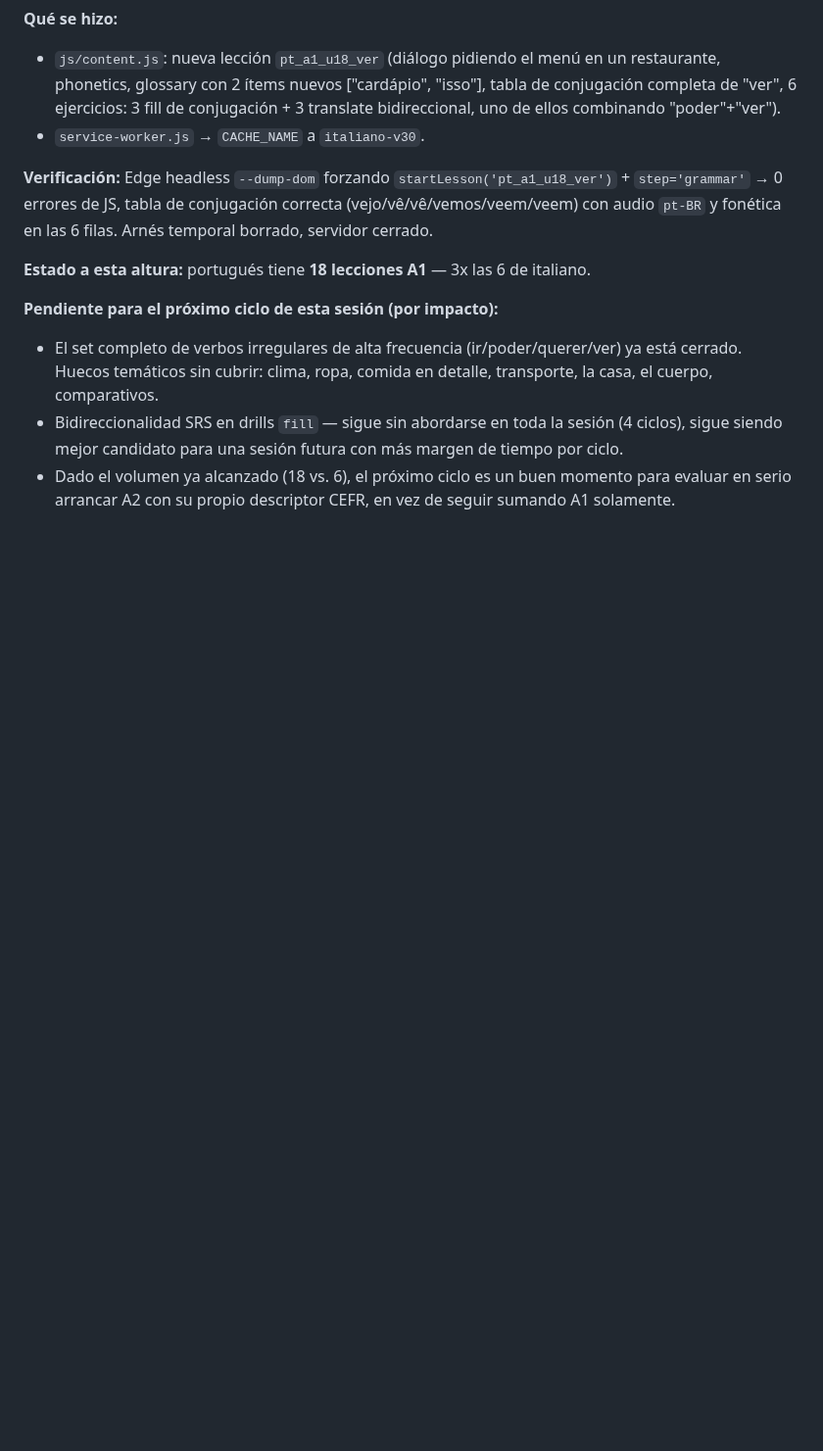
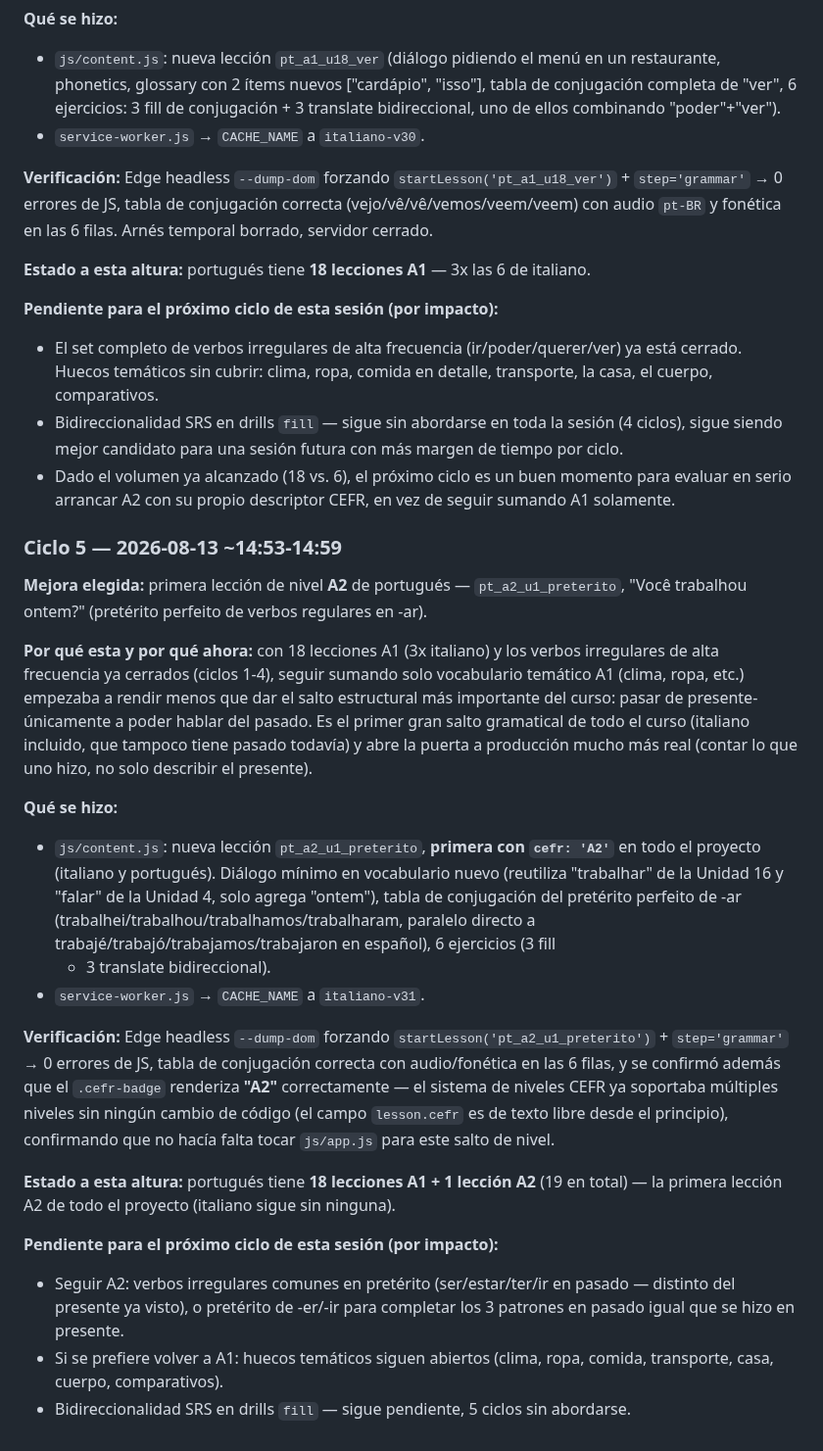
Before and after one commit to Kesanti12/Idiomas, a Markdown page: memory.md, the part around the change. Shown at 98% size. Rendered like a GitHub page; blank space fills up the shorter version.

Commit message:
Registra ciclo 5 de la sesion de loop de contenido de portugues en memory.md

```diff
--- a/memory.md
+++ b/memory.md
@@ -1744,3 +1744,41 @@ con audio `pt-BR` y fonética en las 6 filas. Arnés temporal borrado, servidor
   sigue siendo mejor candidato para una sesión futura con más margen de tiempo por ciclo.
 - Dado el volumen ya alcanzado (18 vs. 6), el próximo ciclo es un buen momento para evaluar
   en serio arrancar A2 con su propio descriptor CEFR, en vez de seguir sumando A1 solamente.
+
+### Ciclo 5 — 2026-08-13 ~14:53-14:59
+**Mejora elegida:** primera lección de nivel **A2** de portugués — `pt_a2_u1_preterito`,
+"Você trabalhou ontem?" (pretérito perfeito de verbos regulares en -ar).
+
+**Por qué esta y por qué ahora:** con 18 lecciones A1 (3x italiano) y los verbos irregulares
+de alta frecuencia ya cerrados (ciclos 1-4), seguir sumando solo vocabulario temático A1
+(clima, ropa, etc.) empezaba a rendir menos que dar el salto estructural más importante del
+curso: pasar de presente-únicamente a poder hablar del pasado. Es el primer gran salto
+gramatical de todo el curso (italiano incluido, que tampoco tiene pasado todavía) y abre la
+puerta a producción mucho más real (contar lo que uno hizo, no solo describir el presente).
+
+**Qué se hizo:**
+- `js/content.js`: nueva lección `pt_a2_u1_preterito`, **primera con `cefr: 'A2'`** en todo
+  el proyecto (italiano y portugués). Diálogo mínimo en vocabulario nuevo (reutiliza
+  "trabalhar" de la Unidad 16 y "falar" de la Unidad 4, solo agrega "ontem"), tabla de
+  conjugación del pretérito perfeito de -ar (trabalhei/trabalhou/trabalhamos/trabalharam,
+  paralelo directo a trabajé/trabajó/trabajamos/trabajaron en español), 6 ejercicios (3 fill
+  + 3 translate bidireccional).
+- `service-worker.js` → `CACHE_NAME` a `italiano-v31`.
+
+**Verificación:** Edge headless `--dump-dom` forzando `startLesson('pt_a2_u1_preterito')` +
+`step='grammar'` → 0 errores de JS, tabla de conjugación correcta con audio/fonética en las
+6 filas, y se confirmó además que el `.cefr-badge` renderiza **"A2"** correctamente — el
+sistema de niveles CEFR ya soportaba múltiples niveles sin ningún cambio de código (el campo
+`lesson.cefr` es de texto libre desde el principio), confirmando que no hacía falta tocar
+`js/app.js` para este salto de nivel.
+
+**Estado a esta altura:** portugués tiene **18 lecciones A1 + 1 lección A2** (19 en total) —
+la primera lección A2 de todo el proyecto (italiano sigue sin ninguna).
+
+**Pendiente para el próximo ciclo de esta sesión (por impacto):**
+- Seguir A2: verbos irregulares comunes en pretérito (ser/estar/ter/ir en pasado — distinto
+  del presente ya visto), o pretérito de -er/-ir para completar los 3 patrones en pasado
+  igual que se hizo en presente.
+- Si se prefiere volver a A1: huecos temáticos siguen abiertos (clima, ropa, comida,
+  transporte, casa, cuerpo, comparativos).
+- Bidireccionalidad SRS en drills `fill` — sigue pendiente, 5 ciclos sin abordarse.
```
